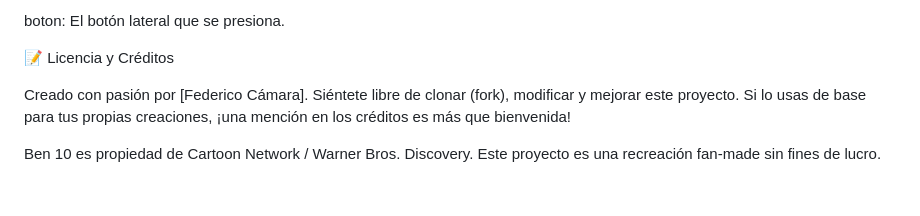
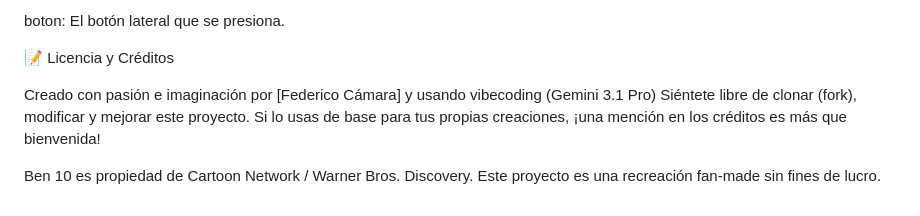
Before and after one commit to FedericoGamer15/omnitrix, a Markdown page: README.md, the part around one of its changes. Rendered like a GitHub page.

```diff
--- a/README.md
+++ b/README.md
@@ -146,7 +148,7 @@ boton: El botón lateral que se presiona.
 
 📝 Licencia y Créditos
 
-Creado con pasión por [Federico Cámara].
+Creado con pasión e imaginación por [Federico Cámara] y usando vibecoding (Gemini 3.1 Pro)
 Siéntete libre de clonar (fork), modificar y mejorar este proyecto. Si lo usas de base para tus propias creaciones, ¡una mención en los créditos es más que bienvenida!
 
 Ben 10 es propiedad de Cartoon Network / Warner Bros. Discovery. Este proyecto es una recreación fan-made sin fines de lucro.
```
Also changed, not shown: other parts of README.md (+3 -1 lines).
